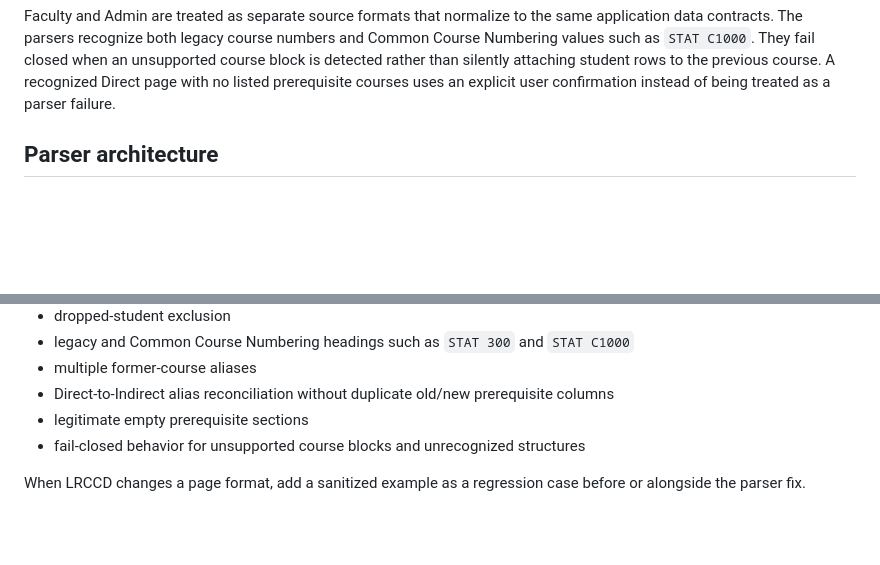
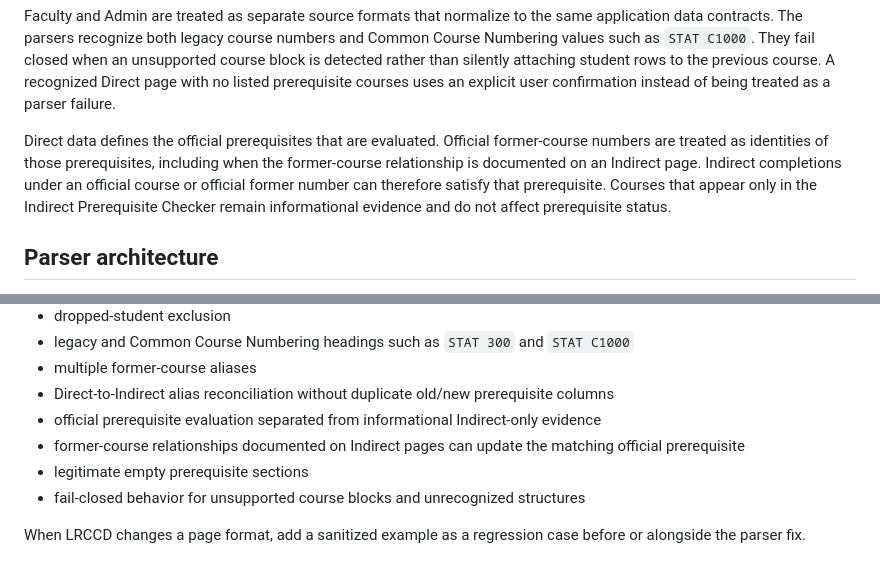
Before and after one commit to rpgentry74/Project-ParsePanther, a Markdown page: README.md, 2 parts joined by grey strips. Rendered like a GitHub page; blank space fills up the shorter version.

Commit message:
Document official prerequisite and indirect evidence distinction

```diff
--- a/README.md
+++ b/README.md
@@ -25,6 +25,8 @@ Version 3 detects and parses the current Faculty and Admin variants independentl
   - Admin
 
 Faculty and Admin are treated as separate source formats that normalize to the same application data contracts. The parsers recognize both legacy course numbers and Common Course Numbering values such as `STAT C1000`. They fail closed when an unsupported course block is detected rather than silently attaching student rows to the previous course. A recognized Direct page with no listed prerequisite courses uses an explicit user confirmation instead of being treated as a parser failure.
+
+Direct data defines the official prerequisites that are evaluated. Official former-course numbers are treated as identities of those prerequisites, including when the former-course relationship is documented on an Indirect page. Indirect completions under an official course or official former number can therefore satisfy that prerequisite. Courses that appear only in the Indirect Prerequisite Checker remain informational evidence and do not affect prerequisite status.
 
 ## Parser architecture
 
@@ -58,6 +60,8 @@ Regression coverage includes:
 - legacy and Common Course Numbering headings such as `STAT 300` and `STAT C1000`
 - multiple former-course aliases
 - Direct-to-Indirect alias reconciliation without duplicate old/new prerequisite columns
+- official prerequisite evaluation separated from informational Indirect-only evidence
+- former-course relationships documented on Indirect pages can update the matching official prerequisite
 - legitimate empty prerequisite sections
 - fail-closed behavior for unsupported course blocks and unrecognized structures
 
```
